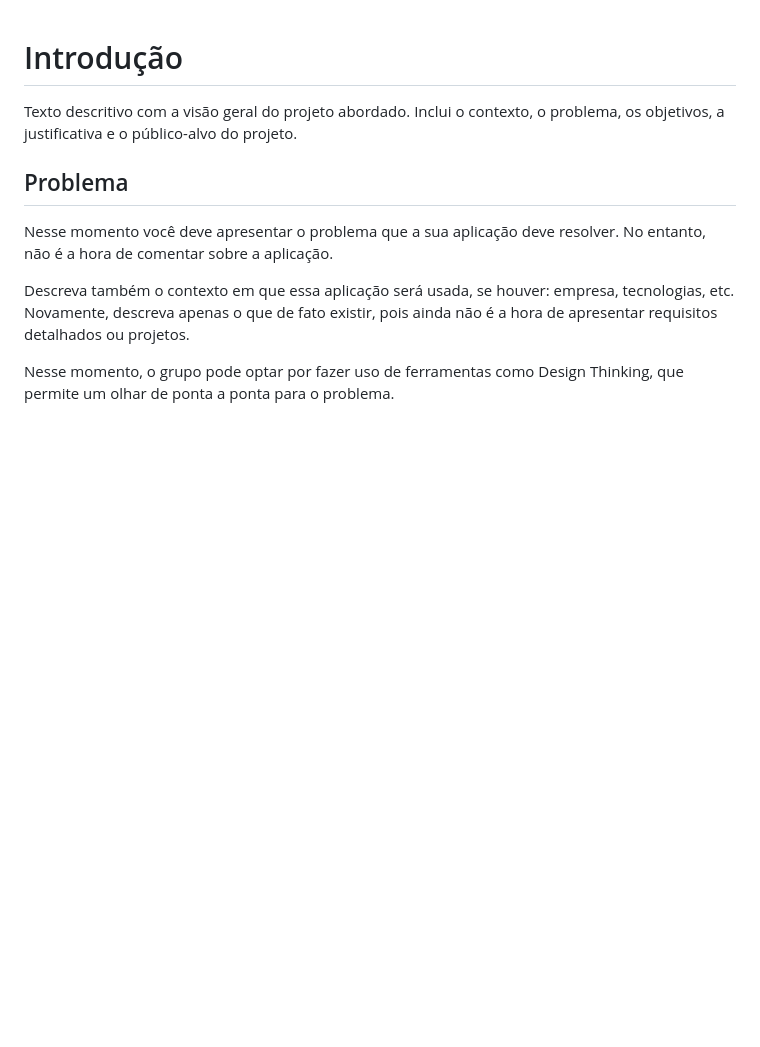
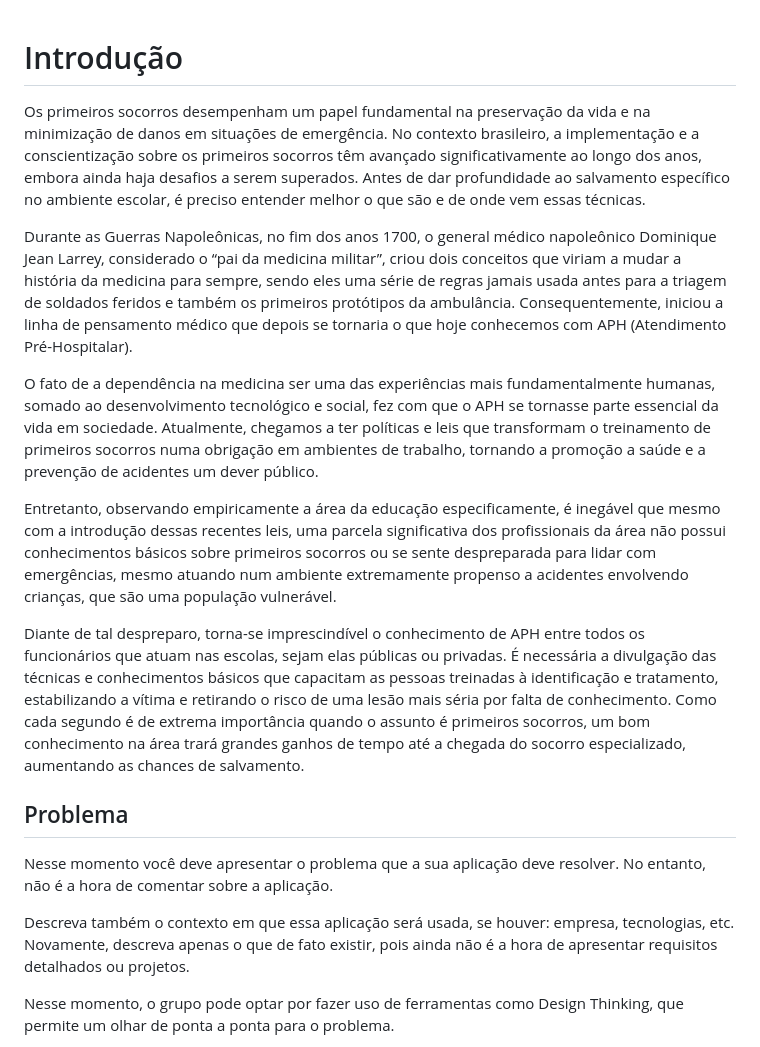
Before and after one commit to ICEI-PUC-Minas-PMV-ADS/pmv-ads-2024-e1-proj-web-t2-Escola-Segura, a Markdown page: docs/01-Documentação de Contexto.md, the part around one of its changes. Rendered like a GitHub page; blank space fills up the shorter version.

```diff
--- a/docs/01-Documentação de Contexto.md
+++ b/docs/01-Documentação de Contexto.md
@@ -1,6 +1,14 @@
 # Introdução
 
-Texto descritivo com a visão geral do projeto abordado. Inclui o contexto, o problema, os objetivos, a justificativa e o público-alvo do projeto.
+Os primeiros socorros desempenham um papel fundamental na preservação da vida e na minimização de danos em situações de emergência. No contexto brasileiro, a implementação e a conscientização sobre os primeiros socorros têm avançado significativamente ao longo dos anos, embora ainda haja desafios a serem superados. Antes de dar profundidade ao salvamento específico no ambiente escolar, é preciso entender melhor o que são e de onde vem essas técnicas.
+
+Durante as Guerras Napoleônicas, no fim dos anos 1700, o general médico napoleônico Dominique Jean Larrey, considerado o “pai da medicina militar”, criou dois conceitos que viriam a mudar a história da medicina para sempre, sendo eles uma série de regras jamais usada antes para a triagem de soldados feridos e também os primeiros protótipos da ambulância. Consequentemente, iniciou a linha de pensamento médico que depois se tornaria o que hoje conhecemos com APH (Atendimento Pré-Hospitalar).
+
+O fato de a dependência na medicina ser uma das experiências mais fundamentalmente humanas, somado ao desenvolvimento tecnológico e social, fez com que o APH se tornasse parte essencial da vida em sociedade. Atualmente, chegamos a ter políticas e leis que transformam o treinamento de primeiros socorros numa obrigação em ambientes de trabalho, tornando a promoção a saúde e a prevenção de acidentes um dever público.
+
+Entretanto, observando empiricamente a área da educação especificamente, é inegável que mesmo com a introdução dessas recentes leis, uma parcela significativa dos profissionais da área não possui conhecimentos básicos sobre primeiros socorros ou se sente despreparada para lidar com emergências, mesmo atuando num ambiente extremamente propenso a acidentes envolvendo crianças, que são uma população vulnerável.
+
+Diante de tal despreparo, torna-se imprescindível o conhecimento de APH entre todos os funcionários que atuam nas escolas, sejam elas públicas ou privadas. É necessária a divulgação das técnicas e conhecimentos básicos que capacitam as pessoas treinadas à identificação e tratamento, estabilizando a vítima e retirando o risco de uma lesão mais séria por falta de conhecimento. Como cada segundo é de extrema importância quando o assunto é primeiros socorros, um bom conhecimento na área trará grandes ganhos de tempo até a chegada do socorro especializado, aumentando as chances de salvamento.
 
 ## Problema
 Nesse momento você deve apresentar o problema que a sua aplicação deve  resolver. No entanto, não é a hora de comentar sobre a aplicação.
```
Also changed, not shown: other parts of docs/01-Documentação de Contexto.md (+18 -20 lines).
